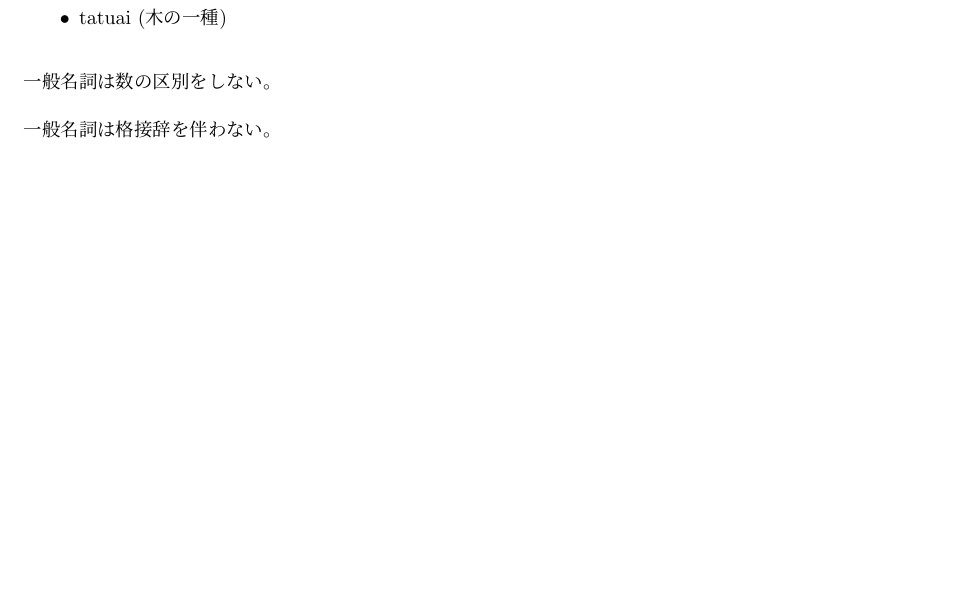
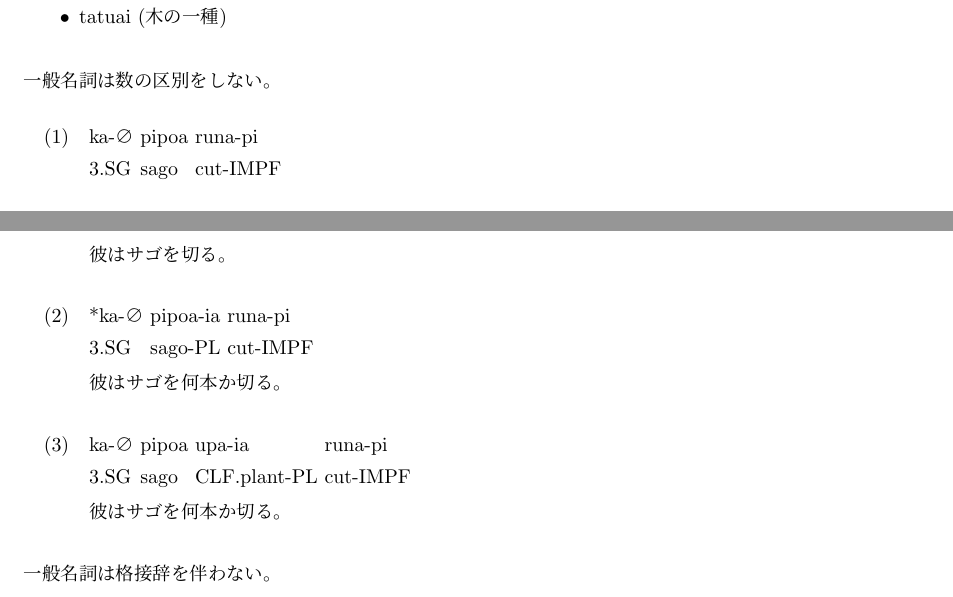
Before and after one commit to yuuri3/lang, a LaTeX document (myLanguage.tex, which reads section/形態論_名詞_一般名詞.tex): part of page 8 of 27 before the commit and two parts of pages 8 and 9 of 28 after it, the two joined at a grey line, cut so that both start at the same text, the shorter picture padded with empty space. Compiled offline with upLaTeX and dvipdfmx.

Commit message:
fix 例文追加
TODO : 例文 : 「数の区別をしない」ことを示す具体的な証拠が必要です。

```diff
--- a/section/形態論_名詞_一般名詞.tex
+++ b/section/形態論_名詞_一般名詞.tex
@@ -7,10 +7,22 @@
 \end{itemize}
 
 一般名詞は数の区別をしない。
-% TODO : 例文 : 「数の区別をしない」ことを示す具体的な証拠が必要です。
-% 1. 「多数」または「複数」の意味で名詞が使用されている文の例 (例: 多くの猫、木々) を提示してください。
-% 2. 代わりに数詞や量詞（例: many, all）が数の情報を担うことを示す例を挙げてください。
-% 3. 数に関する文法特徴（例: 集合名詞、可算/不可算の区別）が存在しないことを明記してください。
+\begin{exe}
+    \ex \gll ka-∅ pipoa runa-pi \\
+        3.SG sago cut-IMPF \\
+        \glt 彼はサゴを切る。
+\end{exe}
+\begin{exe}
+    \ex \gll *ka-∅ pipoa-ia runa-pi \\
+        3.SG sago-PL cut-IMPF \\
+        \glt 彼はサゴを何本か切る。
+\end{exe}
+\begin{exe}
+    \ex \gll ka-∅ pipoa upa-ia runa-pi \\
+        3.SG sago CLF.plant-PL cut-IMPF \\
+        \glt 彼はサゴを何本か切る。
+\end{exe}
+% TODO : 例文改良
 
 一般名詞は格接辞を伴わない。
 \begin{exe}
```
